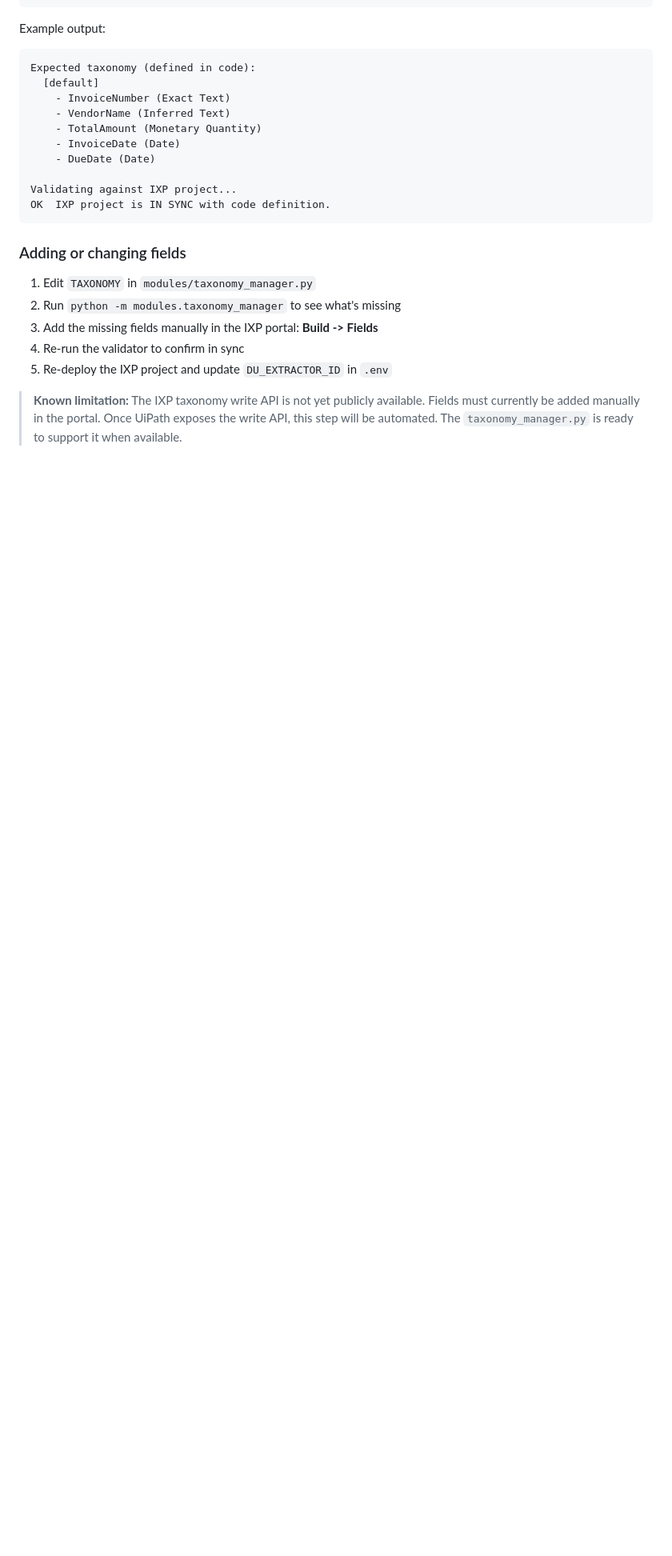
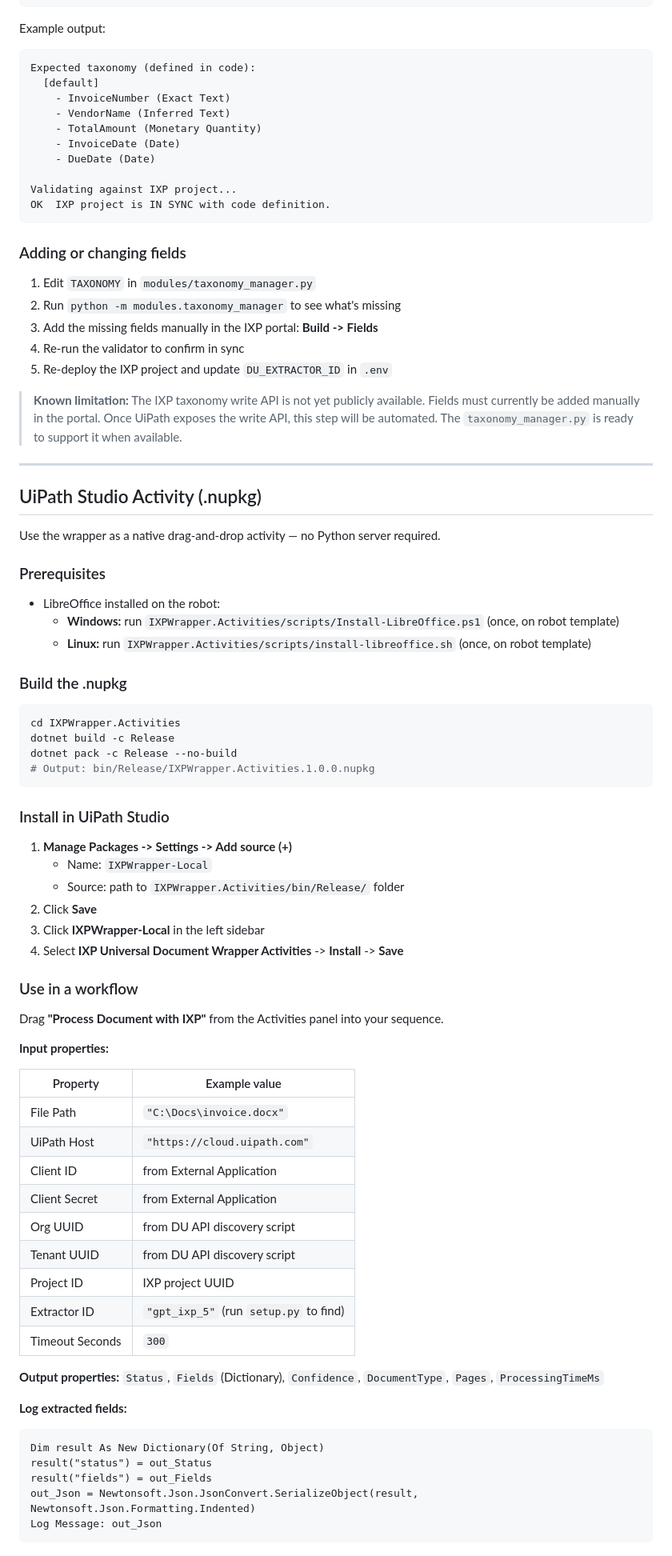
Before and after one commit to sowmyaarajan/ixp-universal-document-wrapper, a Markdown page: README.md, the part around one of its changes. Shown at 80% size. Drawn GitHub-style; blank space fills up the shorter version.

Commit message:
Update README: add .nupkg activity library installation and usage guide

````diff
--- a/README.md
+++ b/README.md
@@ -309,3 +313,58 @@ OK  IXP project is IN SYNC with code definition.
 > Fields must currently be added manually in the portal. Once UiPath exposes
 > the write API, this step will be automated. The `taxonomy_manager.py` is
 > ready to support it when available.
+
+---
+
+## UiPath Studio Activity (.nupkg)
+
+Use the wrapper as a native drag-and-drop activity — no Python server required.
+
+### Prerequisites
+- LibreOffice installed on the robot:
+  - **Windows:** run `IXPWrapper.Activities/scripts/Install-LibreOffice.ps1` (once, on robot template)
+  - **Linux:** run `IXPWrapper.Activities/scripts/install-libreoffice.sh` (once, on robot template)
+
+### Build the .nupkg
+```bash
+cd IXPWrapper.Activities
+dotnet build -c Release
+dotnet pack -c Release --no-build
+# Output: bin/Release/IXPWrapper.Activities.1.0.0.nupkg
+```
+
+### Install in UiPath Studio
+1. **Manage Packages -> Settings -> Add source (+)**
+   - Name: `IXPWrapper-Local`
+   - Source: path to `IXPWrapper.Activities/bin/Release/` folder
+2. Click **Save**
+3. Click **IXPWrapper-Local** in the left sidebar
+4. Select **IXP Universal Document Wrapper Activities** -> **Install** -> **Save**
+
+### Use in a workflow
+Drag **"Process Document with IXP"** from the Activities panel into your sequence.
+
+**Input properties:**
+
+| Property | Example value |
+|----------|--------------|
+| File Path | `"C:\Docs\invoice.docx"` |
+| UiPath Host | `"https://cloud.uipath.com"` |
+| Client ID | from External Application |
+| Client Secret | from External Application |
+| Org UUID | from DU API discovery script |
+| Tenant UUID | from DU API discovery script |
+| Project ID | IXP project UUID |
+| Extractor ID | `"gpt_ixp_5"` (run `setup.py` to find) |
+| Timeout Seconds | `300` |
+
+**Output properties:** `Status`, `Fields` (Dictionary), `Confidence`, `DocumentType`, `Pages`, `ProcessingTimeMs`
+
+**Log extracted fields:**
+```vb
+Dim result As New Dictionary(Of String, Object)
+result("status") = out_Status
+result("fields") = out_Fields
+out_Json = Newtonsoft.Json.JsonConvert.SerializeObject(result, Newtonsoft.Json.Formatting.Indented)
+Log Message: out_Json
+```
````
Also changed, not shown: other parts of README.md (+4 -0 lines).
